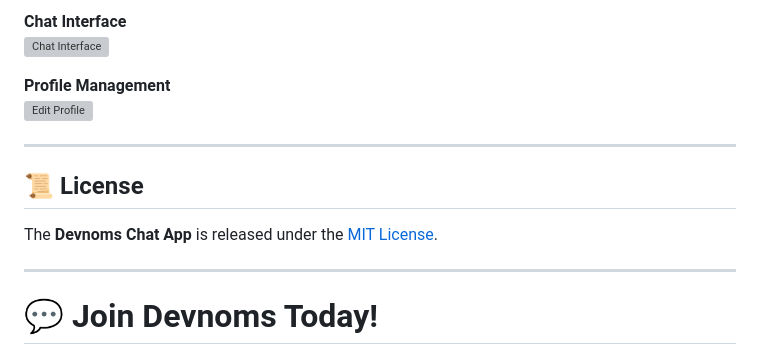
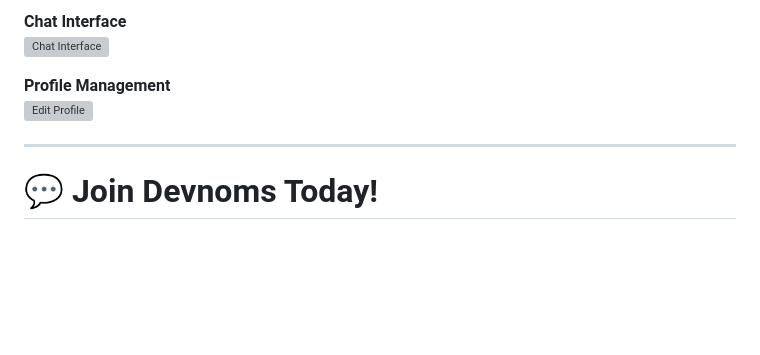
Before and after one commit to SiddhantDeshwal1/workchat, a Markdown page: README.md, the part around the change. GitHub-like rendering; blank space fills up the shorter version; grey boxes are pictures that could not be loaded.

```diff
--- a/README.md
+++ b/README.md
@@ -150,12 +150,6 @@ Here’s a preview of the **Devnoms Chat App**:
 
 ---
 
-## 📜 **License**
-
-The **Devnoms Chat App** is released under the [MIT License](LICENSE).
-
----
-
 # 💬 **Join Devnoms Today!**
 
 Don’t miss out on seamless communication with **Devnoms Chat App**! Start chatting now and experience a whole new level of connectivity.
```
